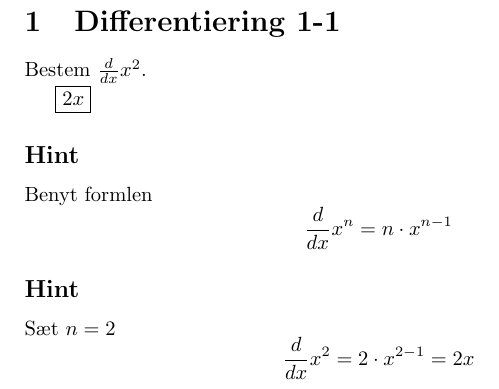
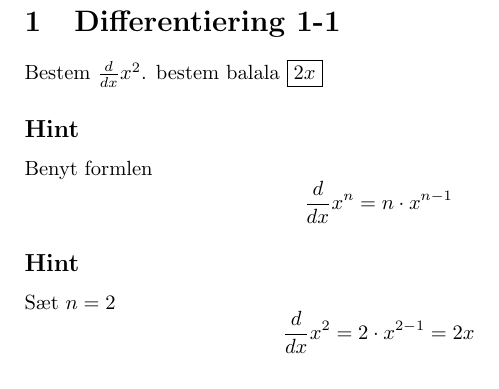
Before and after one commit to henrikmidtiby/math-exercises, a LaTeX document (foundations/fractions/02addition.tex): part of page 2 of 2, cut so that both start at the same text. Compiled offline with pdfLaTeX.

Commit message:
Laver en kort linje

```diff
--- a/foundations/fractions/02addition.tex
+++ b/foundations/fractions/02addition.tex
@@ -16,7 +16,7 @@
 \begin{exercise}{Differentiering 1-1}
 
 Bestem $\frac{d}{dx} x^2$.
-
+bestem balala
 \answerbox{2x}
 
 \hint
```
